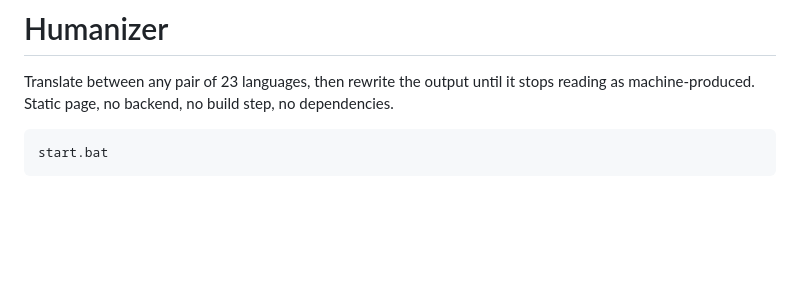
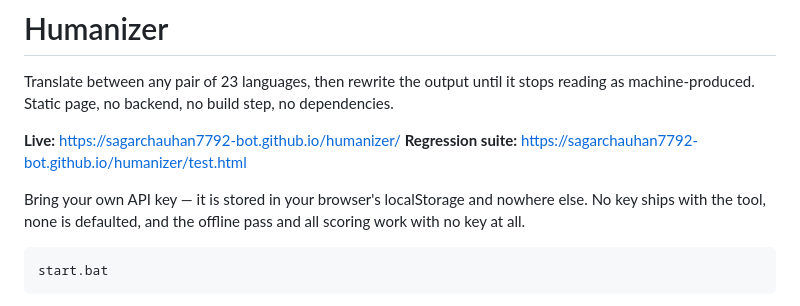
Before and after one commit to sagarchauhan7792-bot/humanizer, a Markdown page: README.md, the part around the change. Drawn GitHub-style; blank space fills up the shorter version.

Commit message:
README: add the live Pages URLs
Co-Authored-By: Claude Opus 5 <noreply@anthropic.com>

````diff
--- a/README.md
+++ b/README.md
@@ -2,6 +2,12 @@
 
 Translate between any pair of 23 languages, then rewrite the output until it stops reading as
 machine-produced. Static page, no backend, no build step, no dependencies.
+
+**Live:** <https://sagarchauhan7792-bot.github.io/humanizer/>
+**Regression suite:** <https://sagarchauhan7792-bot.github.io/humanizer/test.html>
+
+Bring your own API key — it is stored in your browser's localStorage and nowhere else. No key ships
+with the tool, none is defaulted, and the offline pass and all scoring work with no key at all.
 
 ```bash
 start.bat
````
